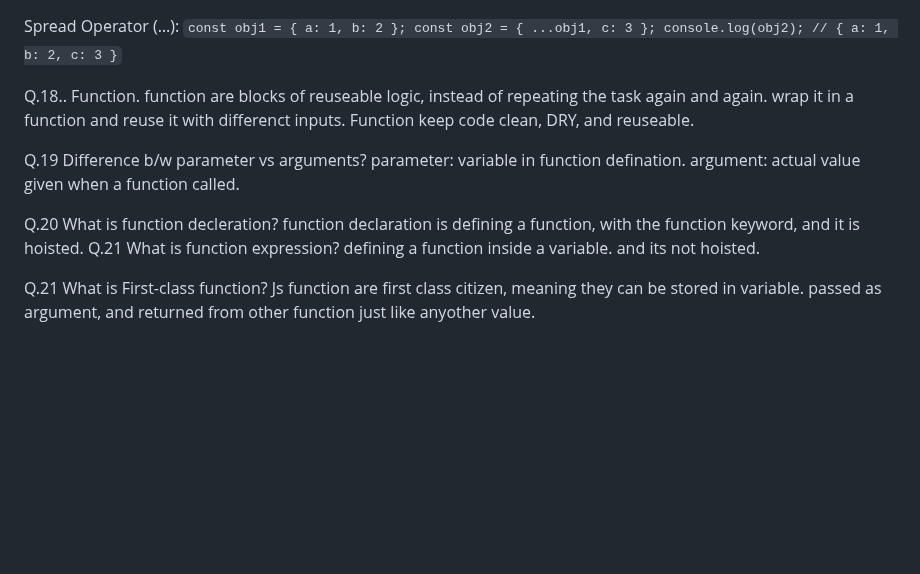
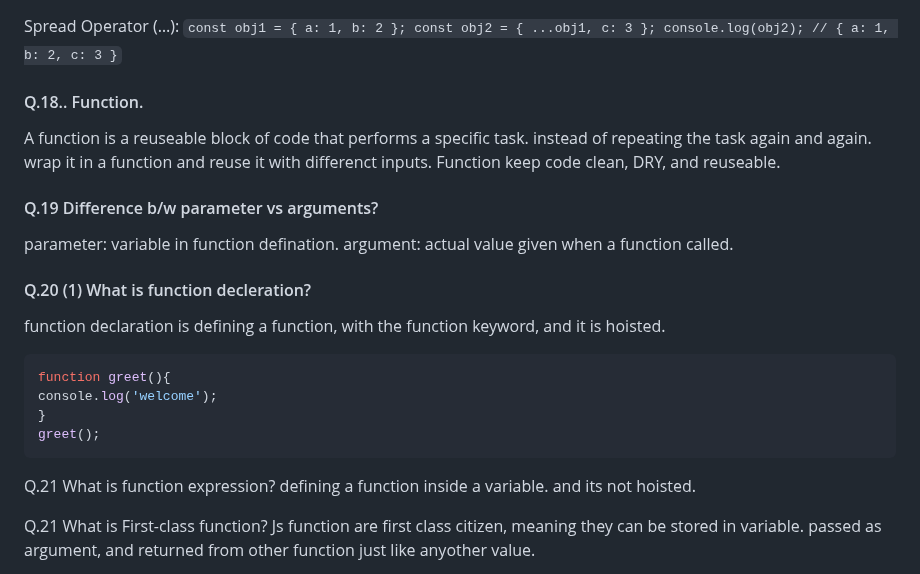
Before and after one commit to sherrymalik-200/JavaScript, a Markdown page: Readme.md, the part around the change. Rendered like a GitHub page; blank space fills up the shorter version.

````diff
--- a/Readme.md
+++ b/Readme.md
@@ -479,16 +479,22 @@ console.log(obj2); // { a: 1, b: 2, c: 3 }`
 
 
 
-Q.18.. Function.
-function are blocks of reuseable logic,
+#### Q.18.. Function.
+A function is a reuseable block of code that performs a specific task.
 instead of repeating the task again and again. wrap it in a function and reuse it with differenct inputs. Function keep code clean, DRY, and reuseable.
 
-Q.19  Difference b/w parameter vs arguments?
+#### Q.19  Difference b/w parameter vs arguments?
 parameter:  variable in function defination.
 argument: actual value given when a function called.
 
-Q.20  What is function decleration?
+#### Q.20 (1) What is function decleration?
 function declaration is defining a function, with the function keyword, and it is hoisted.
+```js
+function greet(){
+console.log('welcome');
+}
+greet();
+```
 Q.21 What is function expression?
 defining a function inside a variable. and its not hoisted.
 
````
